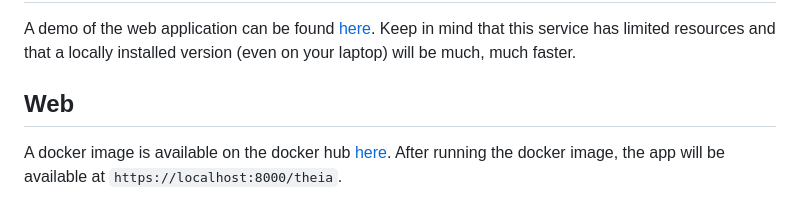
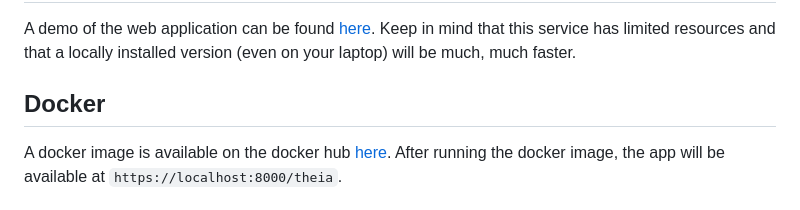
Before and after one commit to daenuprobst/theia, a Markdown page: README.md, the part around the change. Rendered like a GitHub page.

```diff
--- a/README.md
+++ b/README.md
@@ -59,7 +59,7 @@ You can also give the API a spin in <a href="https://colab.research.google.com/d
 ## Web
 A demo of the web application can be found <a href="https://lts2.epfl.ch/theia/">here</a>. Keep in mind that this service has limited resources and that a locally installed version (even on your laptop) will be much, much faster.
 
-## Web
+## Docker
 A docker image is available on the docker hub <a href="https://hub.docker.com/r/daenuprobst/theia">here</a>. After running the docker image, the app will be available at `https://localhost:8000/theia`.
 
 ## Reproduction / Custom Models
```
